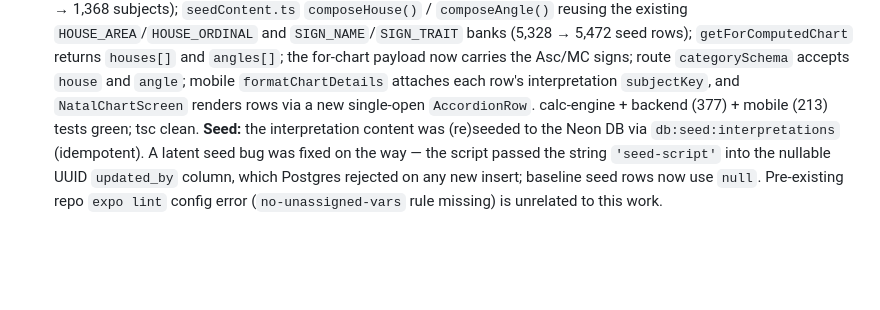
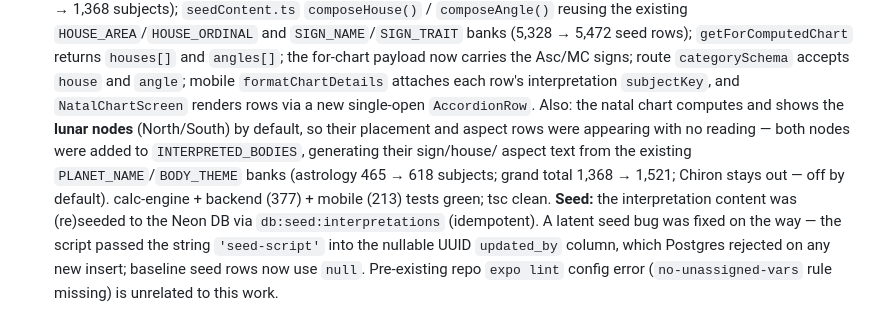
Before and after one commit to ismetcahangirov/astrocalc, a Markdown page: BACKLOG.md, the part around the change. GitHub-like rendering; blank space fills up the shorter version.

Commit message:
docs: note lunar-node interpretations in BACKLOG (#106)
Co-Authored-By: Claude Opus 4.8 (1M context) <noreply@anthropic.com>

```diff
--- a/BACKLOG.md
+++ b/BACKLOG.md
@@ -25,7 +25,12 @@ and the related issue/PR numbers.
   Asc/MC signs; route `categorySchema` accepts `house` and `angle`; mobile
   `formatChartDetails` attaches each row's interpretation `subjectKey`, and
   `NatalChartScreen` renders rows via a new single-open `AccordionRow`.
-  calc-engine + backend (377) + mobile (213) tests green; tsc clean.
+  Also: the natal chart computes and shows the **lunar nodes** (North/South) by
+  default, so their placement and aspect rows were appearing with no reading —
+  both nodes were added to `INTERPRETED_BODIES`, generating their sign/house/
+  aspect text from the existing `PLANET_NAME`/`BODY_THEME` banks (astrology
+  465 → 618 subjects; grand total 1,368 → 1,521; Chiron stays out — off by
+  default). calc-engine + backend (377) + mobile (213) tests green; tsc clean.
   **Seed:** the interpretation content was (re)seeded to the Neon DB via
   `db:seed:interpretations` (idempotent). A latent seed bug was fixed on the
   way — the script passed the string `'seed-script'` into the nullable UUID
```
